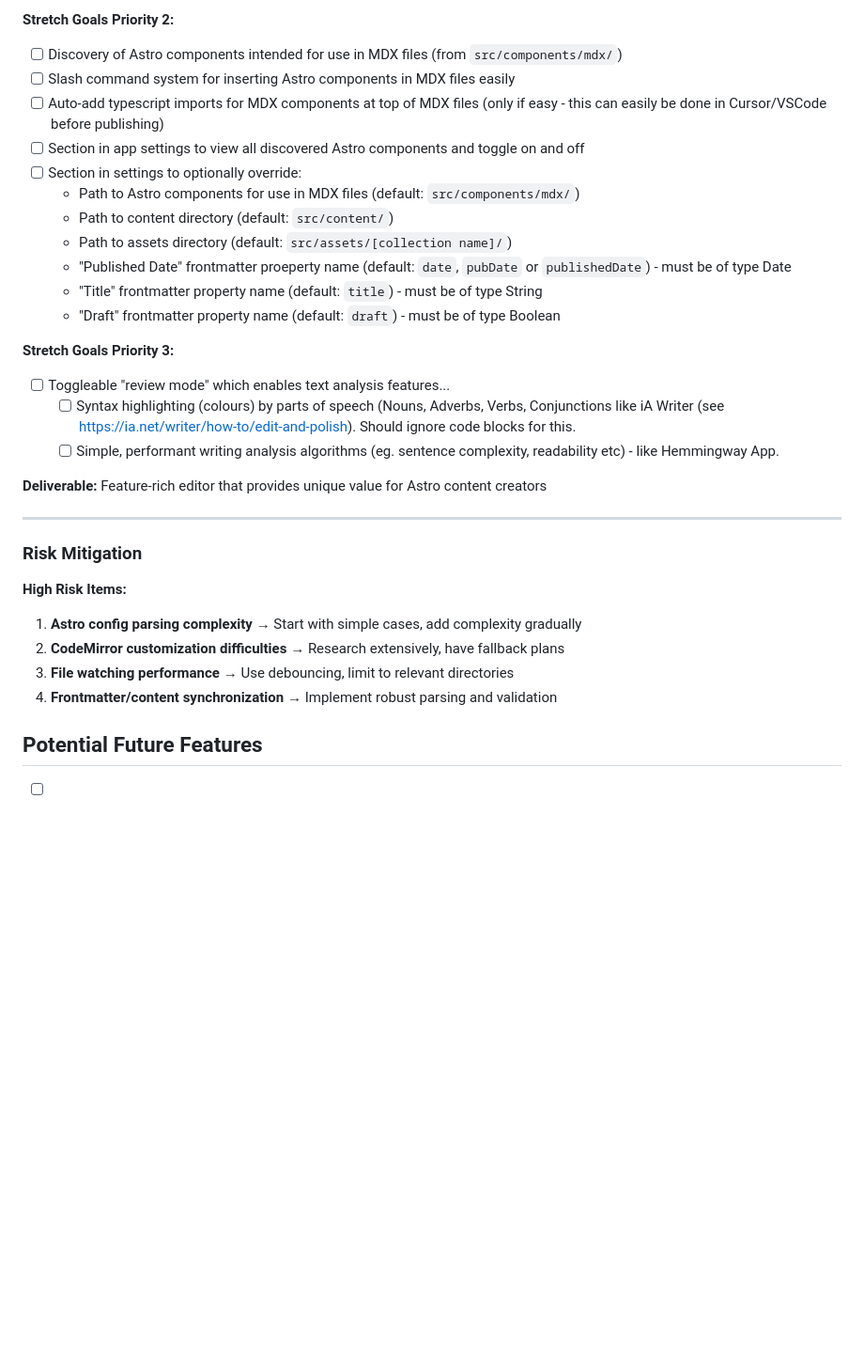
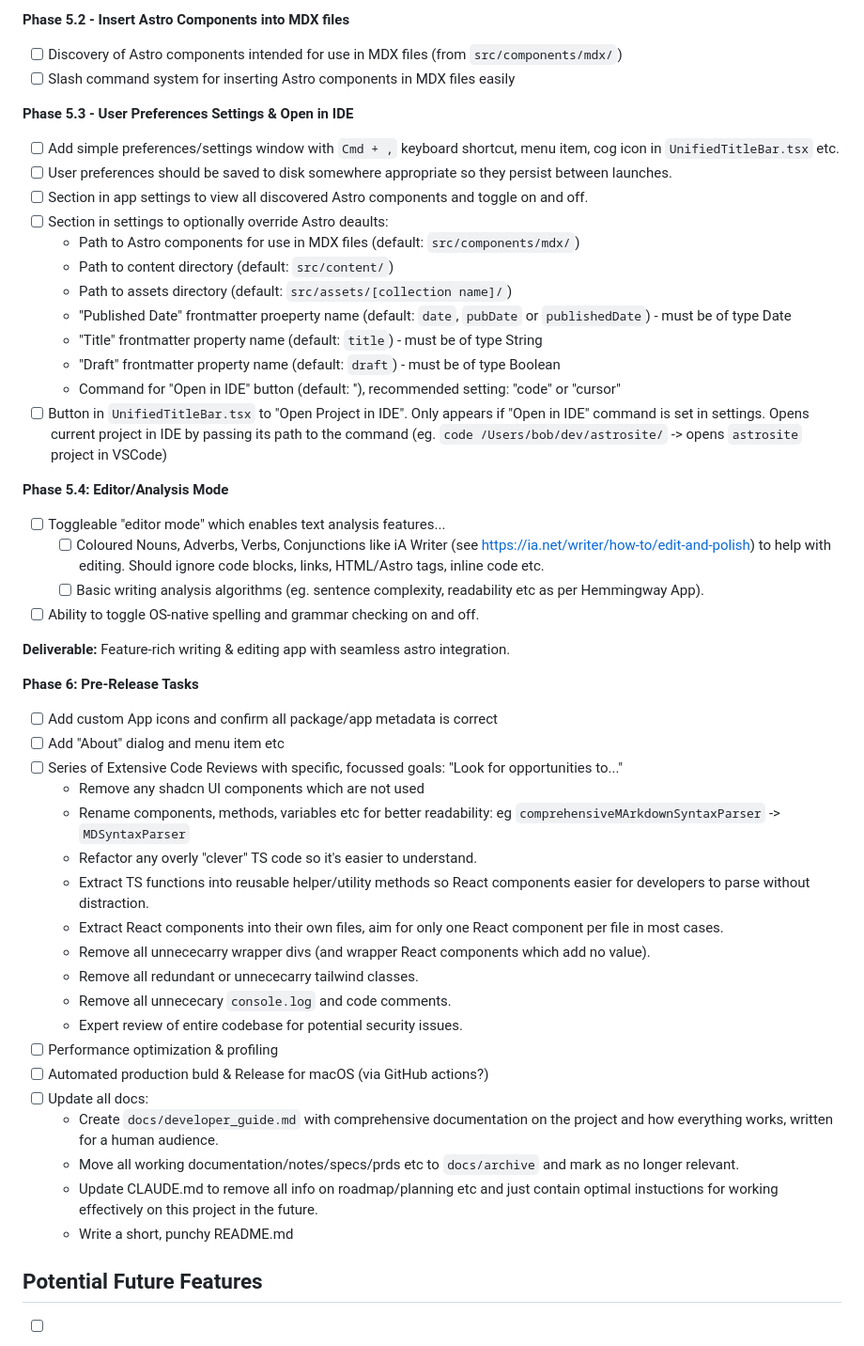
Before and after one commit to ruwaizrazak/astro-editor, a Markdown page: docs/tasks.md, the part around one of its changes. Shown at 94% size. Rendered like a GitHub page; blank space fills up the shorter version.

Commit message:
Update tasks

```diff
--- a/docs/tasks.md
+++ b/docs/tasks.md
@@ -269,36 +267,54 @@ _Goal: Advanced features that differentiate from basic editors_
 
-**Stretch Goals Priority 2:**
+**Phase 5.2 - Insert Astro Components into MDX files**
 
 - [ ] Discovery of Astro components intended for use in MDX files (from `src/components/mdx/`)
 - [ ] Slash command system for inserting Astro components in MDX files easily
-- [ ] Auto-add typescript imports for MDX components at top of MDX files (only if easy - this can easily be done in Cursor/VSCode before publishing)
-- [ ] Section in app settings to view all discovered Astro components and toggle on and off
-- [ ] Section in settings to optionally override:
+
+**Phase 5.3 - User Preferences Settings & Open in IDE**
+
+- [ ] Add simple preferences/settings window with `Cmd + ,` keyboard shortcut, menu item, cog icon in `UnifiedTitleBar.tsx` etc.
+- [ ] User preferences should be saved to disk somewhere appropriate so they persist between launches.
+- [ ] Section in app settings to view all discovered Astro components and toggle on and off.
+- [ ] Section in settings to optionally override Astro deaults:
   - Path to Astro components for use in MDX files (default: `src/components/mdx/`)
   - Path to content directory (default: `src/content/`)
   - Path to assets directory (default: `src/assets/[collection name]/`)
   - "Published Date" frontmatter proeperty name (default: `date`, `pubDate` or `publishedDate`) - must be of type Date
   - "Title" frontmatter property name (default: `title`) - must be of type String
   - "Draft" frontmatter property name (default: `draft`) - must be of type Boolean
+  - Command for "Open in IDE" button (default: ''), recommended setting: "code" or "cursor"
+- [ ] Button in `UnifiedTitleBar.tsx` to "Open Project in IDE". Only appears if "Open in IDE" command is set in settings. Opens current project in IDE by passing its path to the command (eg. `code /Users/bob/dev/astrosite/` -> opens `astrosite` project in VSCode)
 
-**Stretch Goals Priority 3:**
+**Phase 5.4: Editor/Analysis Mode**
 
-- [ ] Toggleable "review mode" which enables text analysis features...
-  - [ ] Syntax highlighting (colours) by parts of speech (Nouns, Adverbs, Verbs, Conjunctions like iA Writer (see https://ia.net/writer/how-to/edit-and-polish). Should ignore code blocks for this.
-  - [ ] Simple, performant writing analysis algorithms (eg. sentence complexity, readability etc) - like Hemmingway App.
+- [ ] Toggleable "editor mode" which enables text analysis features...
+  - [ ] Coloured Nouns, Adverbs, Verbs, Conjunctions like iA Writer (see https://ia.net/writer/how-to/edit-and-polish) to help with editing. Should ignore code blocks, links, HTML/Astro tags, inline code etc.
+  - [ ] Basic writing analysis algorithms (eg. sentence complexity, readability etc as per Hemmingway App).
+- [ ] Ability to toggle OS-native spelling and grammar checking on and off.
 
-**Deliverable:** Feature-rich editor that provides unique value for Astro content creators
+**Deliverable:** Feature-rich writing & editing app with seamless astro integration.
 
----
+**Phase 6: Pre-Release Tasks**
 
-### Risk Mitigation
-
-**High Risk Items:**
-
-1. **Astro config parsing complexity** → Start with simple cases, add complexity gradually
-2. **CodeMirror customization difficulties** → Research extensively, have fallback plans
-3. **File watching performance** → Use debouncing, limit to relevant directories
-4. **Frontmatter/content synchronization** → Implement robust parsing and validation
+- [ ] Add custom App icons and confirm all package/app metadata is correct
+- [ ] Add "About" dialog and menu item etc
+- [ ] Series of Extensive Code Reviews with specific, focussed goals: "Look for opportunities to..."
+  - Remove any shadcn UI components which are not used
+  - Rename components, methods, variables etc for better readability: eg `comprehensiveMArkdownSyntaxParser` -> `MDSyntaxParser`
+  - Refactor any overly "clever" TS code so it's easier to understand.
+  - Extract TS functions into reusable helper/utility methods so React components easier for developers to parse without distraction.
+  - Extract React components into their own files, aim for only one React component per file in most cases.
+  - Remove all unnececarry wrapper divs (and wrapper React components which add no value).
+  - Remove all redundant or unnececarry tailwind classes.
+  - Remove all unnececary `console.log` and code comments.
+  - Expert review of entire codebase for potential security issues.
+- [ ] Performance optimization & profiling
+- [ ] Automated production buld & Release for macOS (via GitHub actions?)
+- [ ] Update all docs:
+  - Create `docs/developer_guide.md` with comprehensive documentation on the project and how everything works, written for a human audience.
+  - Move all working documentation/notes/specs/prds etc to `docs/archive` and mark as no longer relevant.
+  - Update CLAUDE.md to remove all info on roadmap/planning etc and just contain optimal instuctions for working effectively on this project in the future.
+  - Write a short, punchy README.md
 
 ## Potential Future Features
 
```
Also changed, not shown: other parts of docs/tasks.md (+25 -27 lines).
